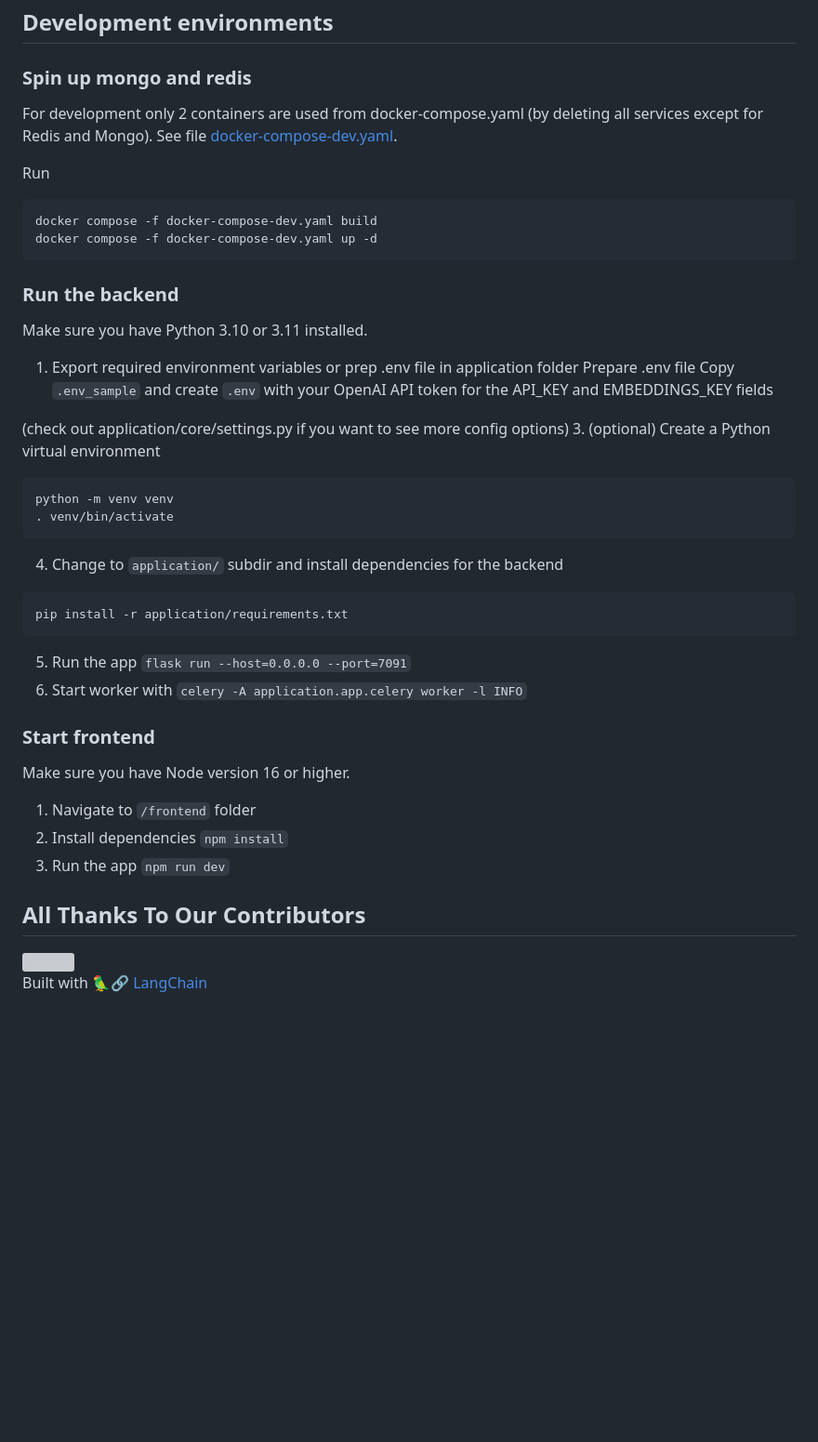
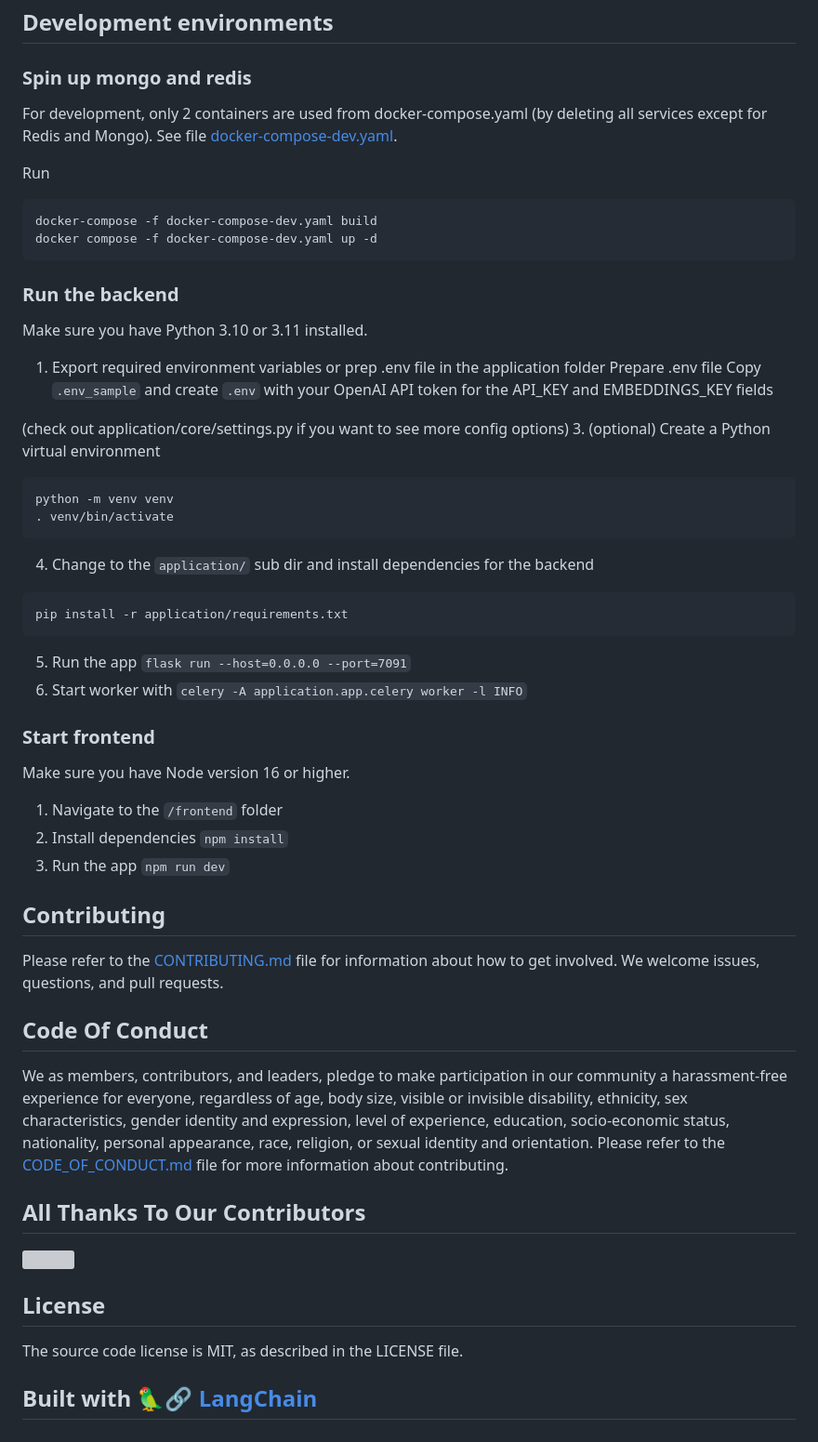
Before and after one commit to Cloude-Labs/DocsGPT, a Markdown page: README.md, the part around the change printed below. Shown: that part at 93% size. Drawn GitHub-style; blank space fills up the shorter version; grey boxes are pictures that could not be loaded.

Commit message:
Update README.md -- Fixed ##453
✅ Added code of conduct section to documentation.
✅ Added license section into the repository.
✅  Fixed some Typos.

````diff
--- a/README.md
+++ b/README.md
@@ -107,12 +107,12 @@ To stop just run Ctrl + C
 ## Development environments
 
 ### Spin up mongo and redis
-For development only 2 containers are used from docker-compose.yaml (by deleting all services except for Redis and Mongo).
+For development, only 2 containers are used from docker-compose.yaml (by deleting all services except for Redis and Mongo).
 See file [docker-compose-dev.yaml](./docker-compose-dev.yaml).
 
 Run
 ```
-docker compose -f docker-compose-dev.yaml build
+docker-compose -f docker-compose-dev.yaml build
 docker compose -f docker-compose-dev.yaml up -d
 ```
 
@@ -120,18 +120,18 @@ docker compose -f docker-compose-dev.yaml up -d
 
 Make sure you have Python 3.10 or 3.11 installed.
 
-1. Export required environment variables or prep .env file in application folder
+1. Export required environment variables or prep .env file in the application folder
 Prepare .env file
 Copy `.env_sample` and create `.env` with your OpenAI API token for the API_KEY and EMBEDDINGS_KEY fields
 
 (check out application/core/settings.py if you want to see more config options)
 3. (optional) Create a Python virtual environment
-```commandline
+```command line
 python -m venv venv
 . venv/bin/activate
 ```
-4. Change to `application/` subdir and install dependencies for the backend
-```commandline
+4. Change to the `application/` sub dir and install dependencies for the backend
+```command-line
 pip install -r application/requirements.txt
 ```
 5. Run the app `flask run --host=0.0.0.0 --port=7091`
@@ -140,11 +140,18 @@ pip install -r application/requirements.txt
 ### Start frontend
 Make sure you have Node version 16 or higher.
 
-1. Navigate to `/frontend` folder
+1. Navigate to the `/frontend` folder
 2. Install dependencies
 `npm install`
 3. Run the app
 `npm run dev`
+
+## Contributing
+
+Please refer to the [CONTRIBUTING.md](CONTRIBUTING.md) file for information about how to get involved. We welcome issues, questions, and pull requests.
+
+## Code Of Conduct
+We as members, contributors, and leaders, pledge to make participation in our community a harassment-free experience for everyone, regardless of age, body size, visible or invisible disability, ethnicity, sex characteristics, gender identity and expression, level of experience, education, socio-economic status, nationality, personal appearance, race, religion, or sexual identity and orientation. Please refer to the [CODE_OF_CONDUCT.md](CODE_OF_CONDUCT.md) file for more information about contributing.
 
 ## All Thanks To Our Contributors
 
@@ -152,5 +159,7 @@ Make sure you have Node version 16 or higher.
   <img src="https://contrib.rocks/image?repo=arc53/DocsGPT" />
 </a>
 
+## License
+The source code license is MIT, as described in the LICENSE file.
 
-Built with [🦜️🔗 LangChain](https://github.com/hwchase17/langchain)
+## Built with [🦜️🔗 LangChain](https://github.com/hwchase17/langchain)
````
Also changed, not shown: other parts of README.md (+7 -7 lines).
